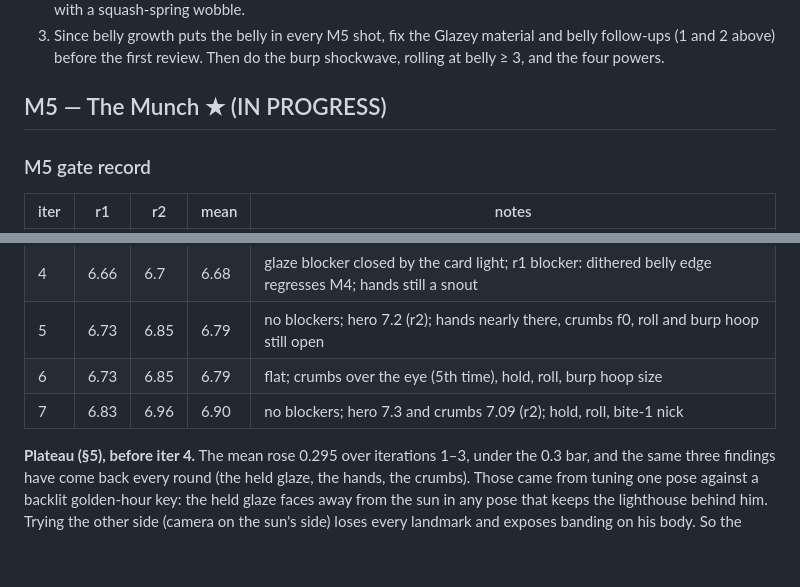
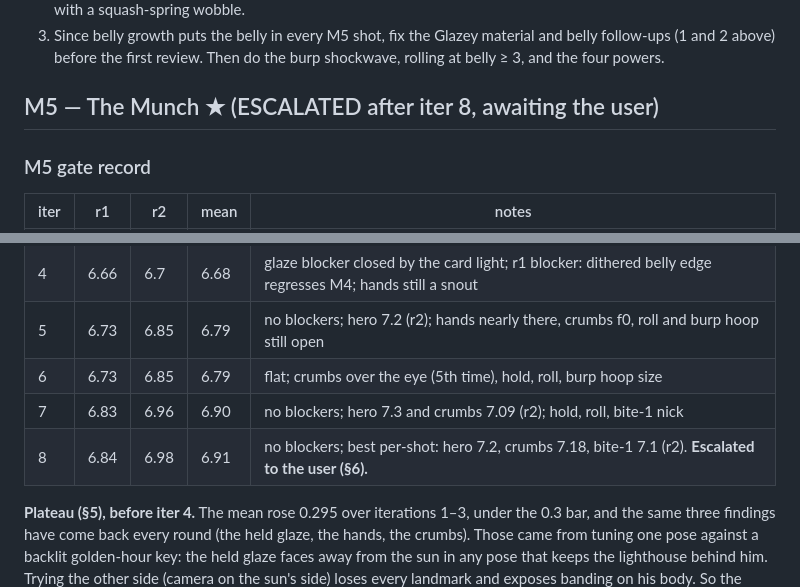
Before and after one commit to benzo42069/Donut, a Markdown page: docs/PROGRESS.md, 2 parts joined by grey strips. GitHub-like rendering; blank space fills up the shorter version.

Commit message:
M5 gate iter 8 review: FAIL at 6.91 mean with no blockers; escalated to the user after 8 iterations (§6)
Co-Authored-By: Claude Opus 5.5 <noreply@anthropic.com>

```diff
--- a/docs/PROGRESS.md
+++ b/docs/PROGRESS.md
@@ -99,7 +99,7 @@ the M4 section below.
    and belly follow-ups (1 and 2 above) before the first review. Then do the
    burp shockwave, rolling at belly ≥ 3, and the four powers.
 
-## M5 — The Munch ★ (IN PROGRESS)
+## M5 — The Munch ★ (ESCALATED after iter 8, awaiting the user)
 
 ### M5 gate record
 | iter | r1 | r2 | mean | notes |
@@ -111,6 +111,7 @@ the M4 section below.
 | 5 | 6.73 | 6.85 | 6.79 | no blockers; hero 7.2 (r2); hands nearly there, crumbs f0, roll and burp hoop still open |
 | 6 | 6.73 | 6.85 | 6.79 | flat; crumbs over the eye (5th time), hold, roll, burp hoop size |
 | 7 | 6.83 | 6.96 | 6.90 | no blockers; hero 7.3 and crumbs 7.09 (r2); hold, roll, bite-1 nick |
+| 8 | 6.84 | 6.98 | 6.91 | no blockers; best per-shot: hero 7.2, crumbs 7.18, bite-1 7.1 (r2). **Escalated to the user (§6).** |
 
 **Plateau (§5), before iter 4.** The mean rose 0.295 over iterations 1–3,
 under the 0.3 bar, and the same three findings have come back every round
```
Also changed, not shown: reviews/M5-iter8-r1.md (added, +157 -0 lines), reviews/M5-iter8-r2.md (added, +166 -0 lines).
